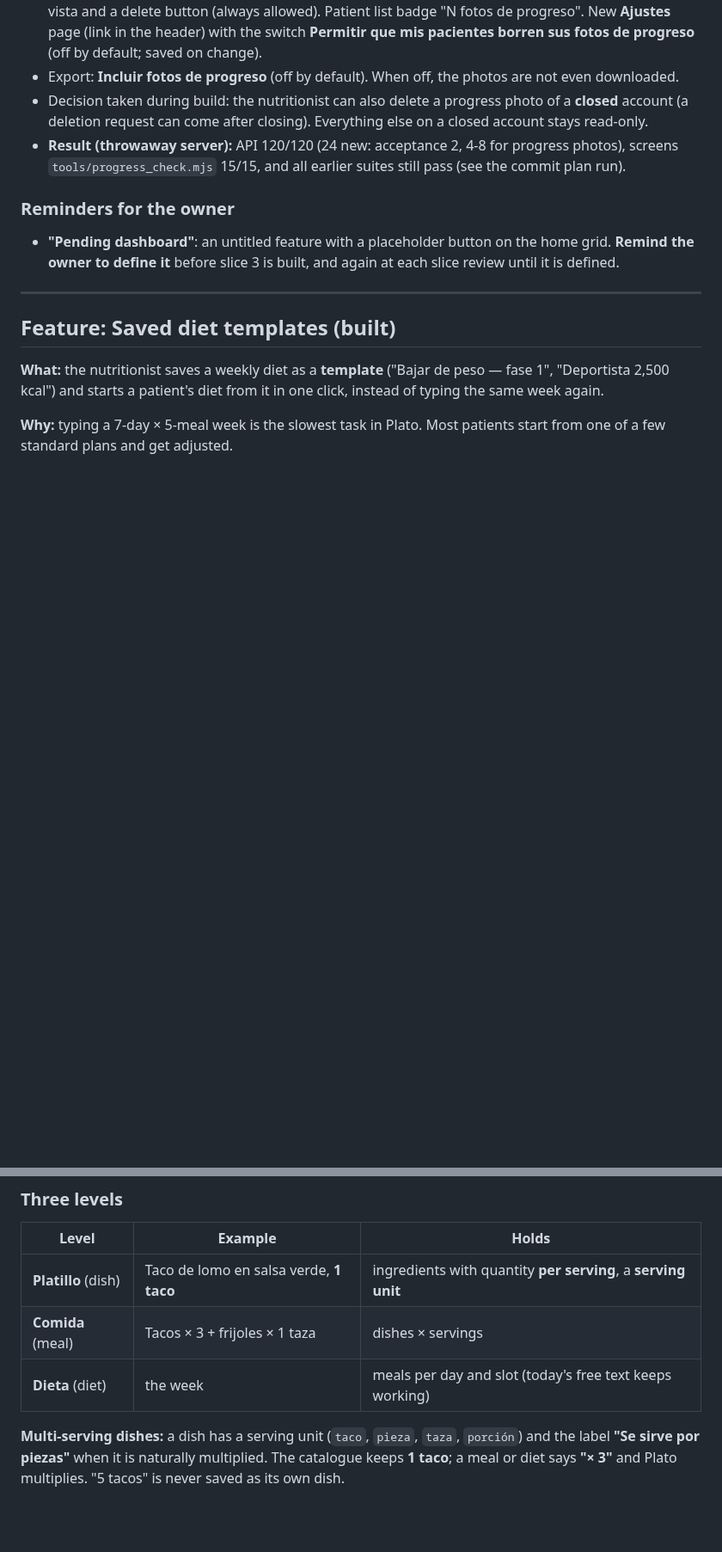
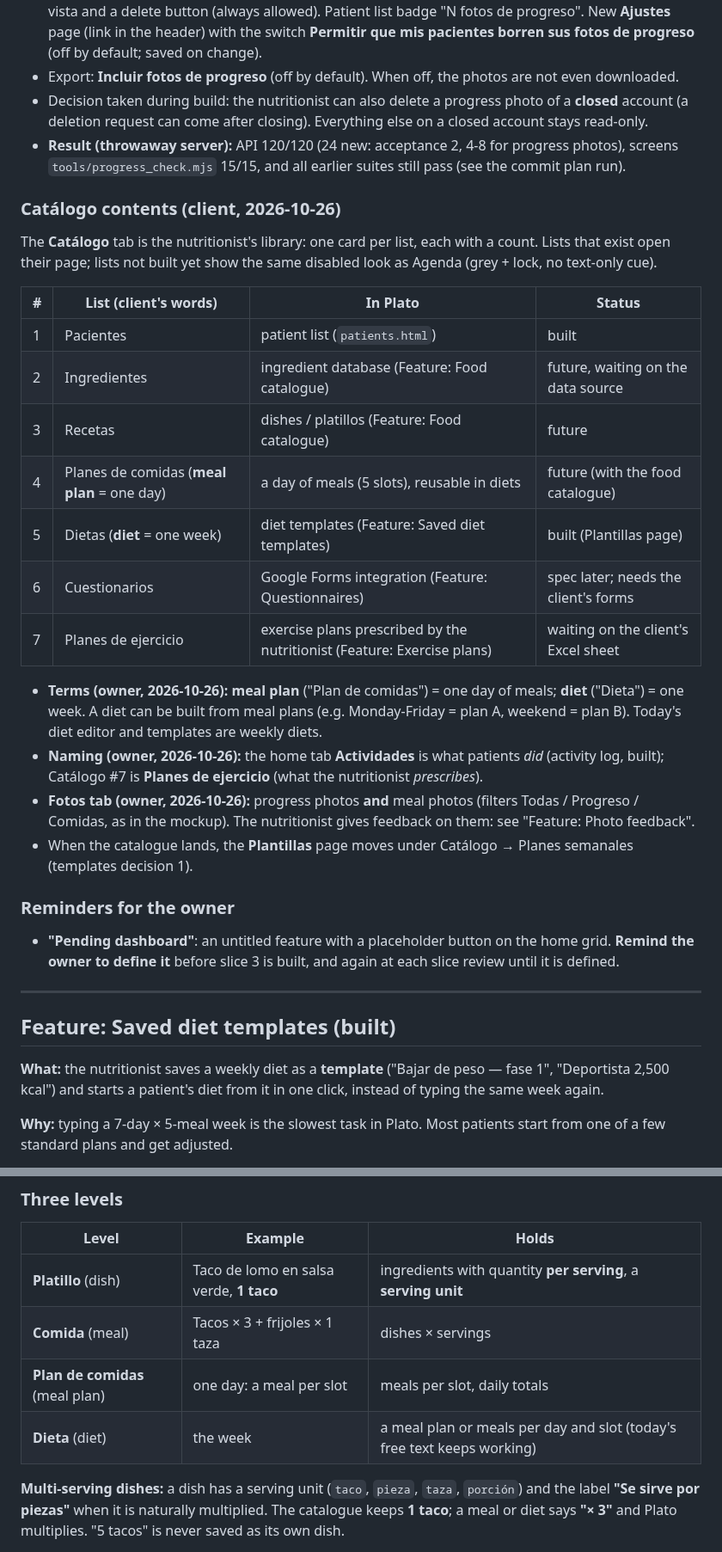
Before and after one commit to FlamingFlamingo-net/Plato, a Markdown page: specs/plato.md, 2 parts joined by grey strips. Shown at 86% size. Drawn GitHub-style; blank space fills up the shorter version.

```diff
--- a/specs/plato.md
+++ b/specs/plato.md
@@ -477,6 +477,25 @@ A throwaway clickable mockup (fake data, outside the app) is shown to the client
 - Export: **Incluir fotos de progreso** (off by default). When off, the photos are not even downloaded.
 - Decision taken during build: the nutritionist can also delete a progress photo of a **closed** account (a deletion request can come after closing). Everything else on a closed account stays read-only.
 - **Result (throwaway server):** API 120/120 (24 new: acceptance 2, 4-8 for progress photos), screens `tools/progress_check.mjs` 15/15, and all earlier suites still pass (see the commit plan run).
+
+### Catálogo contents (client, 2026-10-26)
+
+The **Catálogo** tab is the nutritionist's library: one card per list, each with a count. Lists that exist open their page; lists not built yet show the same disabled look as Agenda (grey + lock, no text-only cue).
+
+| # | List (client's words) | In Plato | Status |
+|---|---|---|---|
+| 1 | Pacientes | patient list (`patients.html`) | built |
+| 2 | Ingredientes | ingredient database (Feature: Food catalogue) | future, waiting on the data source |
+| 3 | Recetas | dishes / platillos (Feature: Food catalogue) | future |
+| 4 | Planes de comidas (**meal plan** = one day) | a day of meals (5 slots), reusable in diets | future (with the food catalogue) |
+| 5 | Dietas (**diet** = one week) | diet templates (Feature: Saved diet templates) | built (Plantillas page) |
+| 6 | Cuestionarios | Google Forms integration (Feature: Questionnaires) | spec later; needs the client's forms |
+| 7 | Planes de ejercicio | exercise plans prescribed by the nutritionist (Feature: Exercise plans) | waiting on the client's Excel sheet |
+
+- **Terms (owner, 2026-10-26):** **meal plan** ("Plan de comidas") = one day of meals; **diet** ("Dieta") = one week. A diet can be built from meal plans (e.g. Monday-Friday = plan A, weekend = plan B). Today's diet editor and templates are weekly diets.
+- **Naming (owner, 2026-10-26):** the home tab **Actividades** is what patients *did* (activity log, built); Catálogo #7 is **Planes de ejercicio** (what the nutritionist *prescribes*).
+- **Fotos tab (owner, 2026-10-26):** progress photos **and** meal photos (filters Todas / Progreso / Comidas, as in the mockup). The nutritionist gives feedback on them: see "Feature: Photo feedback".
+- When the catalogue lands, the **Plantillas** page moves under Catálogo → Planes semanales (templates decision 1).
 
 ### Reminders for the owner
 
@@ -554,7 +597,8 @@ A throwaway clickable mockup (fake data, outside the app) is shown to the client
 |---|---|---|
 | **Platillo** (dish) | Taco de lomo en salsa verde, **1 taco** | ingredients with quantity **per serving**, a **serving unit** |
 | **Comida** (meal) | Tacos × 3 + frijoles × 1 taza | dishes × servings |
-| **Dieta** (diet) | the week | meals per day and slot (today's free text keeps working) |
+| **Plan de comidas** (meal plan) | one day: a meal per slot | meals per slot, daily totals |
+| **Dieta** (diet) | the week | a meal plan or meals per day and slot (today's free text keeps working) |
 
 **Multi-serving dishes:** a dish has a serving unit (`taco`, `pieza`, `taza`, `porción`) and the label **"Se sirve por piezas"** when it is naturally multiplied. The catalogue keeps **1 taco**; a meal or diet says **"× 3"** and Plato multiplies. "5 tacos" is never saved as its own dish.
 
```
Also changed, not shown: other parts of specs/plato.md (+26 -2 lines).
